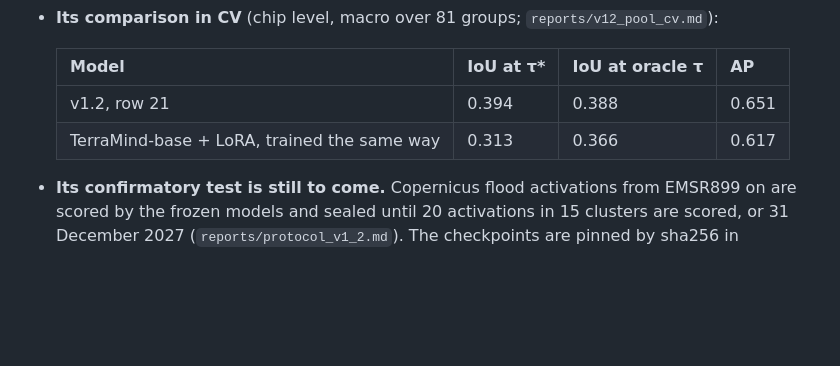
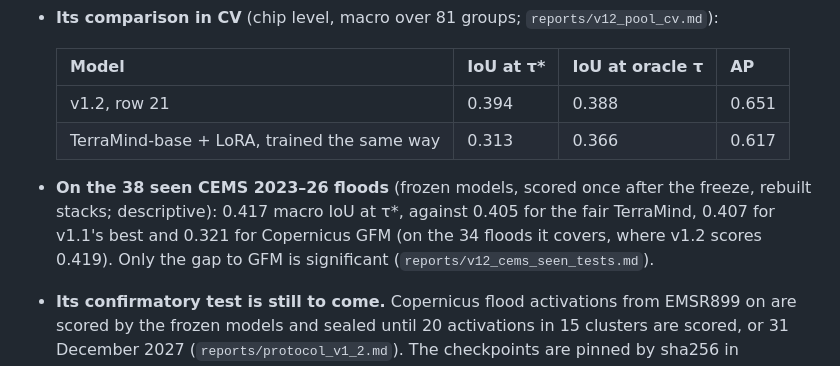
Before and after one commit to teo-clerk/floodfusion, a Markdown page: MODEL_CARD.md, the part around the change. Drawn GitHub-style; blank space fills up the shorter version.

Commit message:
docs(v1.2): changelog and model card — the frozen models on the seen CEMS floods
Claude-Session: https://claude.ai/code/session_01KJTfyfJB5Z3GJ6C5ju9Uyd

```diff
--- a/MODEL_CARD.md
+++ b/MODEL_CARD.md
@@ -53,6 +53,10 @@
   | --- | --- | --- | --- |
   | v1.2, row 21 | 0.394 | 0.388 | 0.651 |
   | TerraMind-base + LoRA, trained the same way | 0.313 | 0.366 | 0.617 |
+- **On the 38 seen CEMS 2023–26 floods** (frozen models, scored once after the freeze, rebuilt stacks; descriptive):
+  0.417 macro IoU at τ*, against 0.405 for the fair TerraMind, 0.407 for v1.1's best and 0.321 for Copernicus GFM
+  (on the 34 floods it covers, where v1.2 scores 0.419). Only the gap to GFM is significant
+  (`reports/v12_cems_seen_tests.md`).
 - **Its confirmatory test is still to come.** Copernicus flood activations from EMSR899 on are scored by the frozen
   models and sealed until 20 activations in 15 clusters are scored, or 31 December 2027
   (`reports/protocol_v1_2.md`). The checkpoints are pinned by sha256 in `reports/v12_freeze.json`.
```
Also changed, not shown: CHANGELOG.md (+6 -2 lines).
